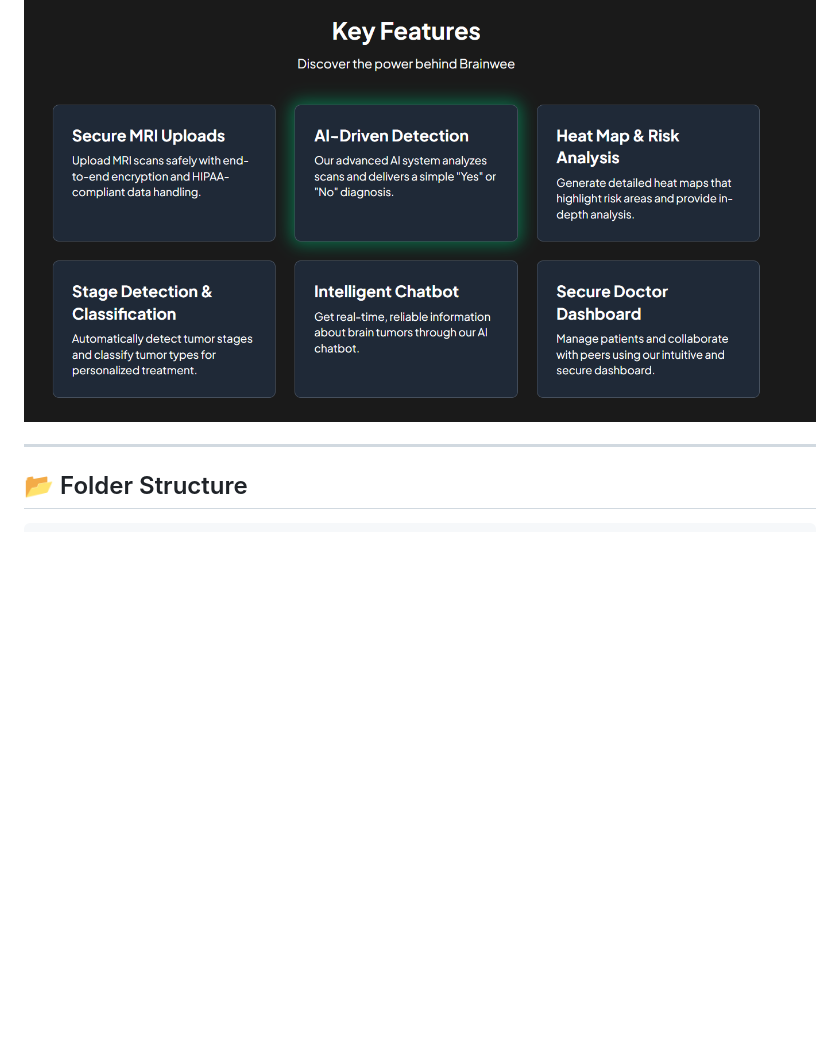
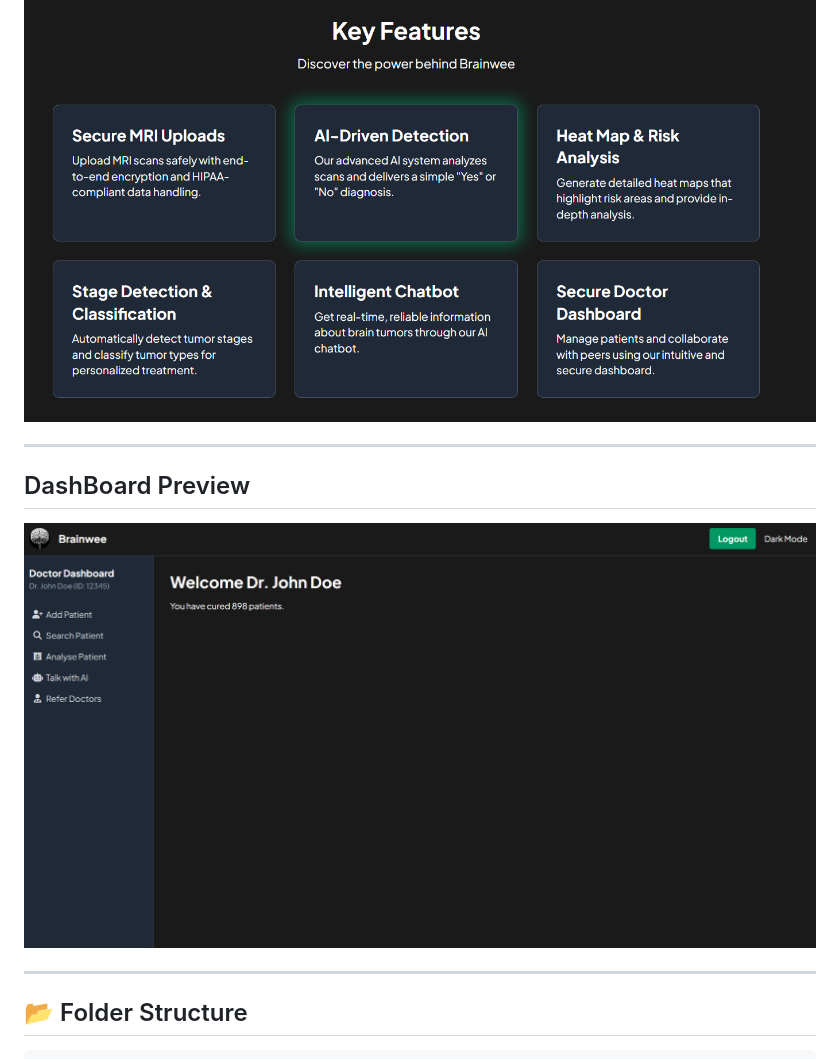
Before and after one commit to Srinjoy2004/BRAINWEEE_DIVERSION_2K25, a Markdown page: README.md, the part around the change. GitHub-like rendering; blank space fills up the shorter version.

```diff
--- a/README.md
+++ b/README.md
@@ -23,6 +23,11 @@ This project focuses on detecting and segmenting brain tumors using deep learnin
 ---
 ##  Key  Features Preview
 ![Key_Features](./key_features.png)
+
+
+---
+##  DashBoard Preview
+![DashBoard](./Dashboard.png)
 
 
 ---
```
